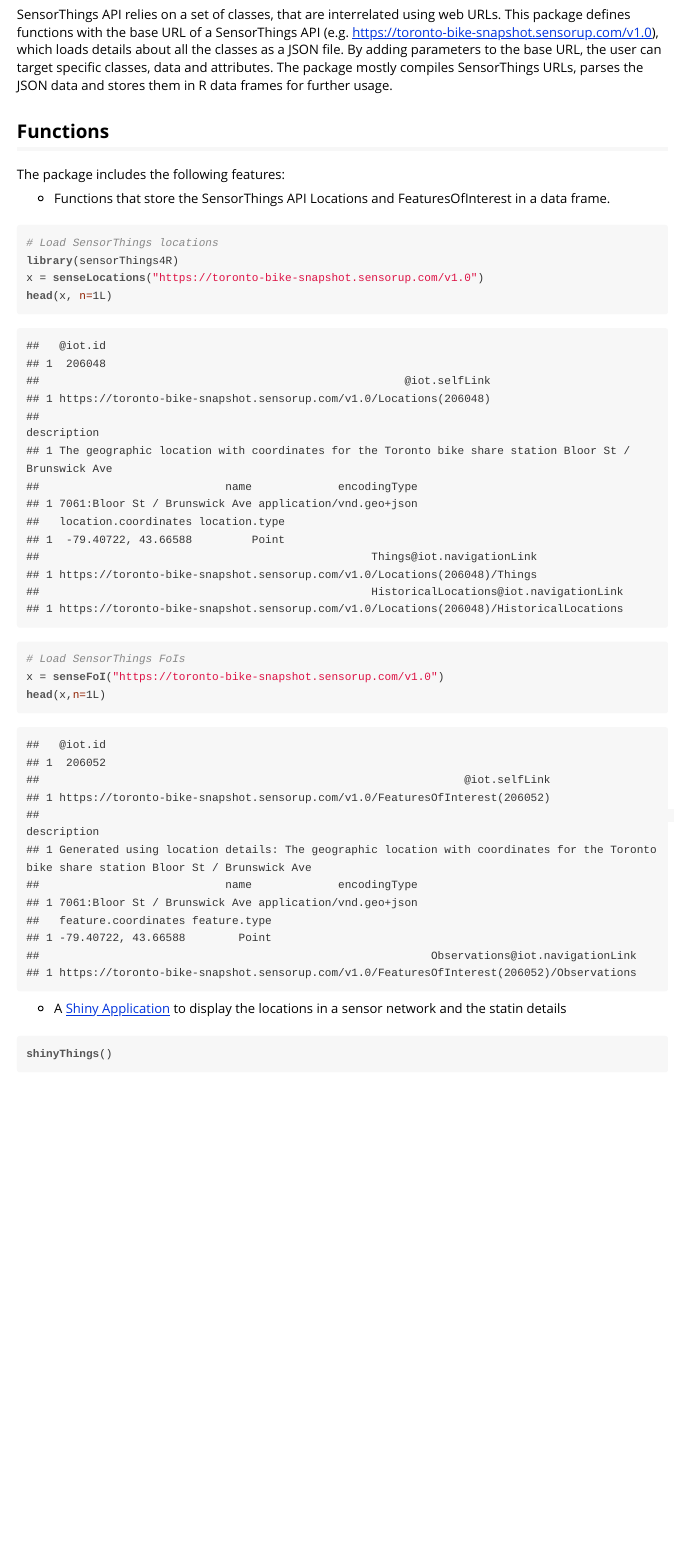
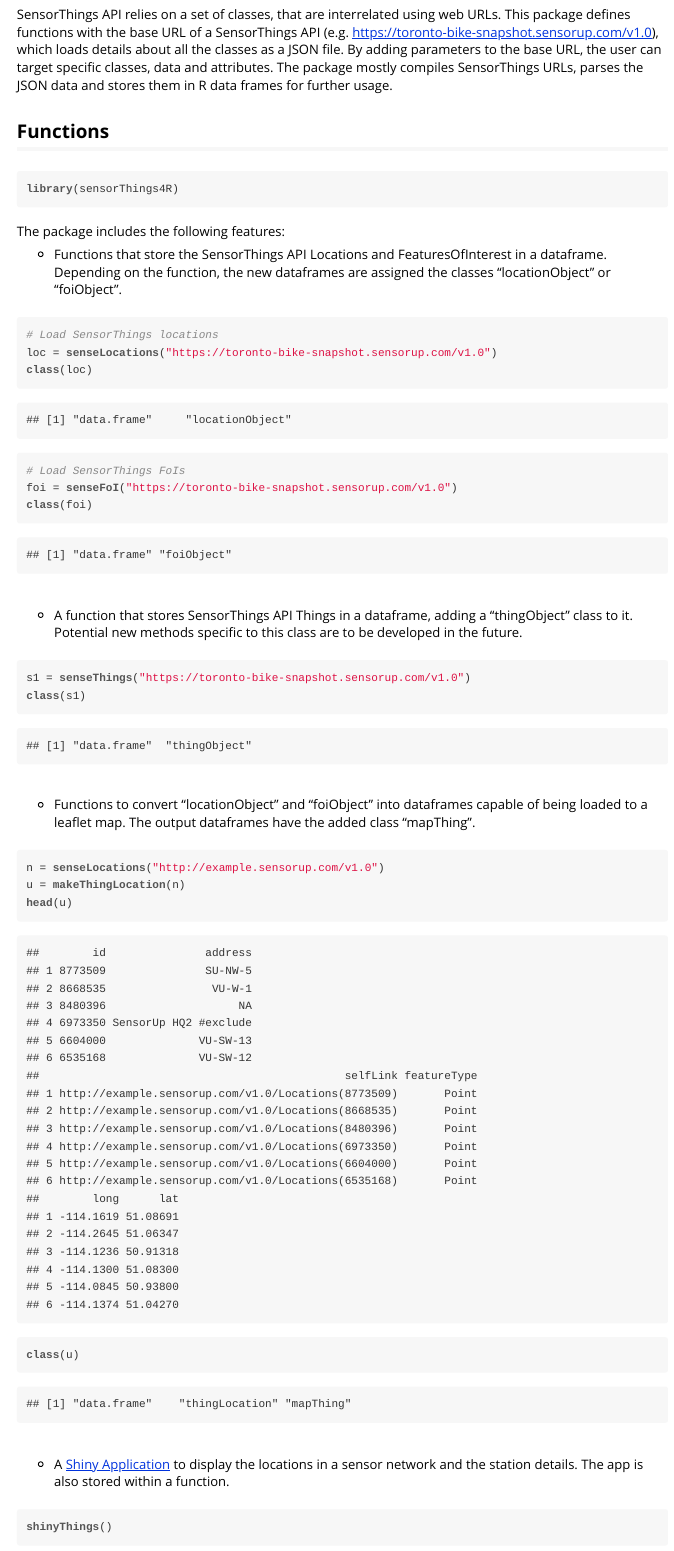
Before and after one commit to danji90/sensorThings4R, an R Markdown document (vignettes/sensorThings4R.Rmd): the page in a window 1100 px wide, from 630 px down. The pictures show the output file vignettes/sensorThings4R.html that the author committed with the source, opened offline.

Commit message:
improved vignette, added classes

````diff
--- a/vignettes/sensorThings4R.Rmd
+++ b/vignettes/sensorThings4R.Rmd
@@ -36,27 +26,58 @@ SensorThings API relies on a set of classes, that are interrelated using web URL
 
 ## Functions
 
+```{r}
+library(sensorThings4R)
+```
+
+
 The package includes the following features:
 
-- Functions that store the SensorThings API Locations and FeaturesOfInterest in a data frame.
+- Functions that store the SensorThings API Locations and FeaturesOfInterest in a dataframe. Depending on the function, the new dataframes are assigned the classes "locationObject" or "foiObject".
 
 ```{r}
 # Load SensorThings locations
-library(sensorThings4R)
-x = senseLocations("https://toronto-bike-snapshot.sensorup.com/v1.0")
-head(x, n=1L)
+loc = senseLocations("https://toronto-bike-snapshot.sensorup.com/v1.0")
+class(loc)
+
 
 # Load SensorThings FoIs
-x = senseFoI("https://toronto-bike-snapshot.sensorup.com/v1.0")
-head(x,n=1L)
+foi = senseFoI("https://toronto-bike-snapshot.sensorup.com/v1.0")
+class(foi)
 ```
 
--
+&nbsp;
+&nbsp;
+&nbsp;
 
+- A function that stores SensorThings API Things in a dataframe, adding a "thingObject" class to it. Potential new methods specific to this class are to be developed in the future.
 
-- A [Shiny Application](https://shiny.rstudio.com) to display the locations in a sensor network and the statin details
+```{r}
+s1 = senseThings("https://toronto-bike-snapshot.sensorup.com/v1.0")
+class(s1)
+```
 
-```{r, echo=FALSE}
+&nbsp;
+&nbsp;
+&nbsp;
+
+- Functions to convert "locationObject" and "foiObject" into dataframes capable of being loaded to a leaflet map. The output dataframes have the added class "mapThing".
+
+```{r}
+n = senseLocations("http://example.sensorup.com/v1.0")
+u = makeThingLocation(n)
+head(u)
+
+class(u)
+```
+
+&nbsp;
+&nbsp;
+&nbsp;
+
+- A [Shiny Application](https://shiny.rstudio.com) to display the locations in a sensor network and the station details. The app is also stored within a function.
+
+```{r, eval=FALSE}
 shinyThings()
 ```
 
````
Also changed, not shown: R/foi.R (+6 -0 lines), R/leaflet.R (+1 -1 lines), R/locations.R (+6 -0 lines), R/shinyThings.R (+6 -8 lines), vignettes/sensorThings4R.R (+19 -5 lines), vignettes/sensorThings4R.html, vignettes/sensorThings4R.Rmd (13 more changed lines), 2 other files.
